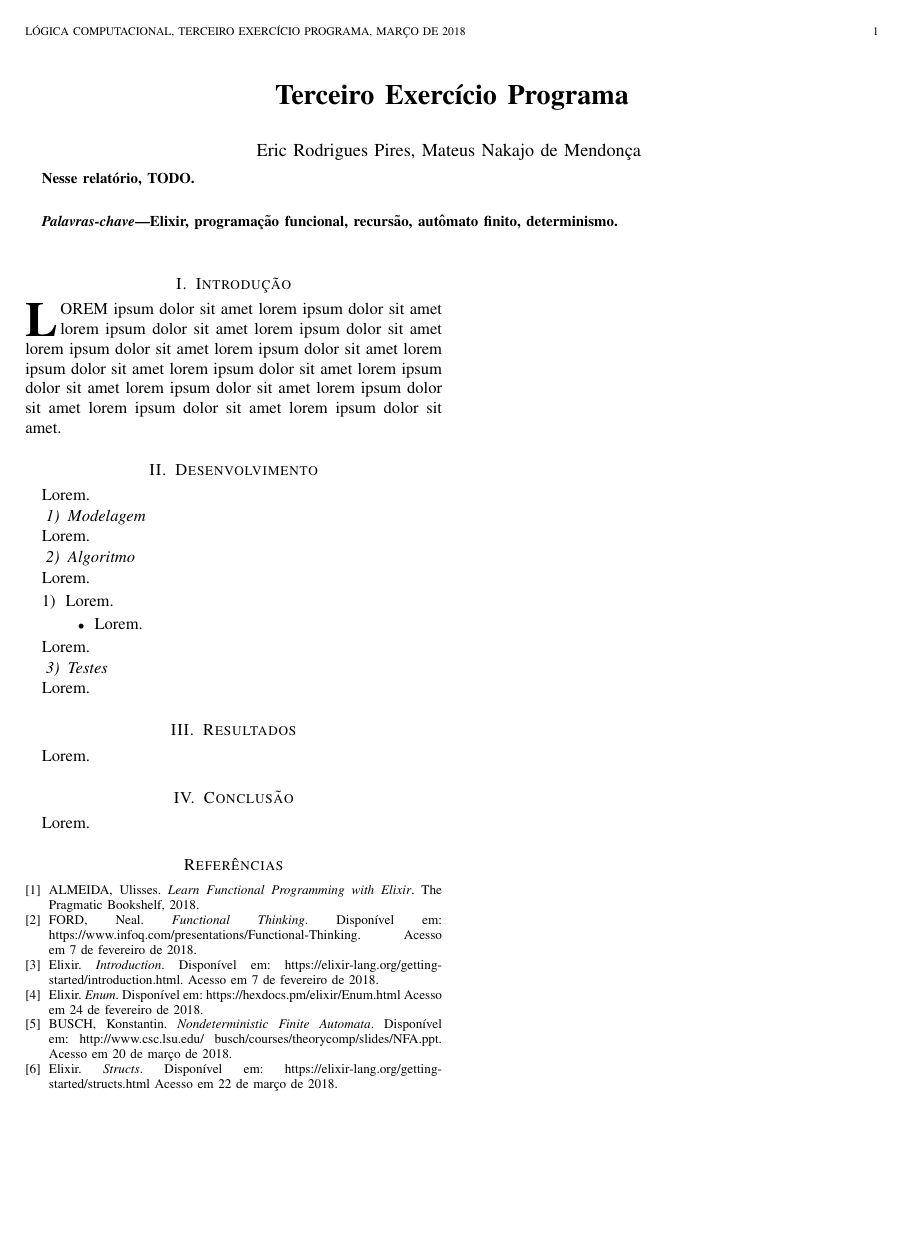
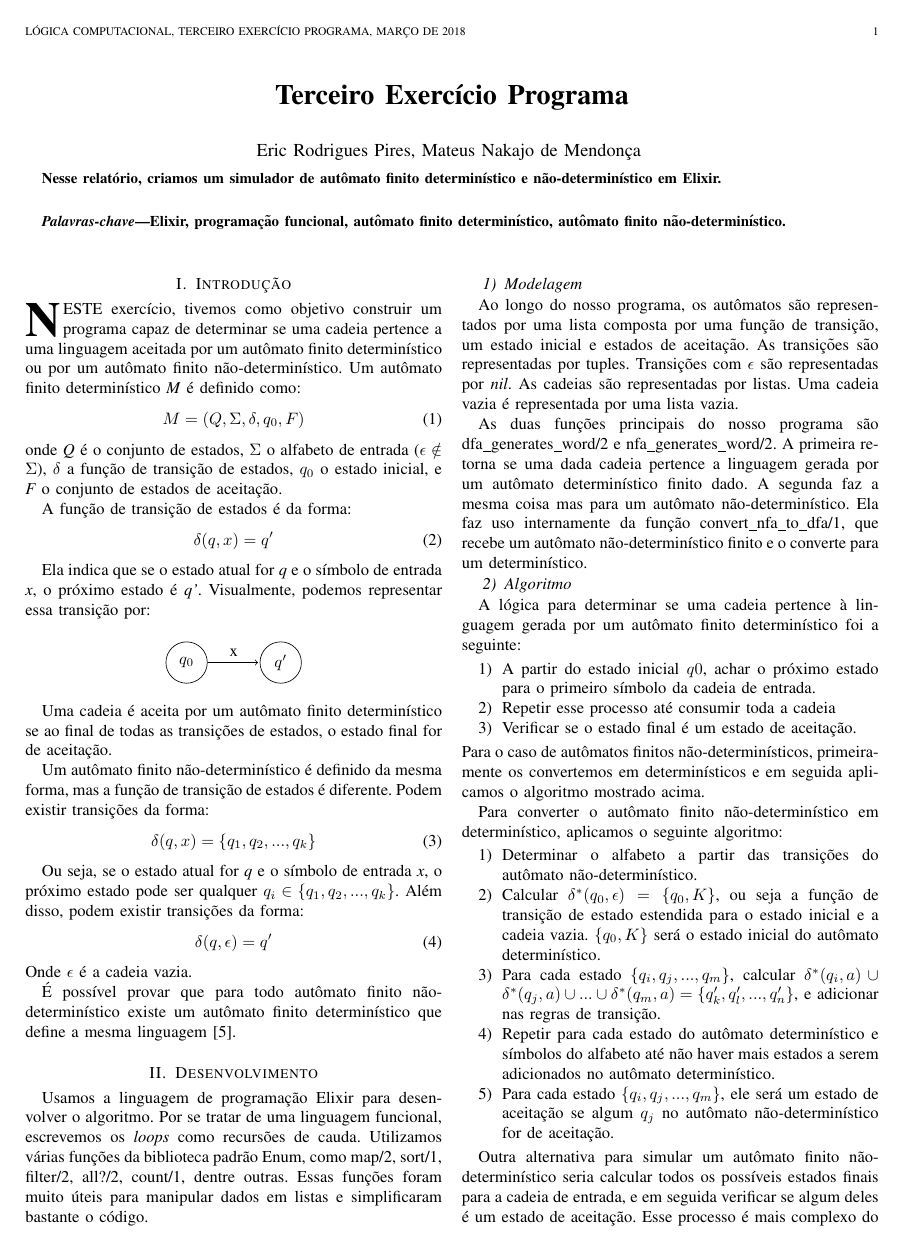
Before and after one commit to EpicEric/computational_logic, a LaTeX paper (reports/activity_3.tex): the whole page before the commit and page 1 of 2 after it. Compiled offline with pdfLaTeX; a missing font is replaced by an installed copy or a similar font; a LaTeX package or settings file that is missing is left out.

Commit message:
Activity 3 report

```diff
--- a/reports/activity_3.tex
+++ b/reports/activity_3.tex
@@ -51,6 +51,8 @@
 
 
 \documentclass[journal,transmag]{IEEEtran}
+\usepackage{tikz}
+\usetikzlibrary{automata,positioning}
 %
 % If IEEEtran.cls has not been installed into the LaTeX system files,
 % manually specify the path to it like:
@@ -412,12 +414,14 @@
 % in the abstract or keywords.
 \IEEEtitleabstractindextext{%
 \begin{abstract}
-Nesse relatório, TODO.
+Nesse relatório, criamos um simulador de autômato finito determinístico e
+não-determinístico em Elixir.
 \end{abstract}
 
 % Note that keywords are not normally used for peerreview papers.
 \begin{IEEEkeywords}
-Elixir, programação funcional, recursão, autômato finito, determinismo.
+Elixir, programação funcional, autômato finito determinístico, autômato finito
+não-determinístico.
 \end{IEEEkeywords}}
 
 
@@ -469,27 +473,113 @@ Elixir, programação funcional, recursão, autômato finito, determinismo.
 %
 % Here we have the typical use of a "T" for an initial drop letter
 % and "HIS" in caps to complete the first word.
-\IEEEPARstart{L}{orem} ipsum dolor sit amet lorem ipsum dolor sit amet lorem
-ipsum dolor sit amet lorem ipsum dolor sit amet lorem ipsum dolor sit amet
-lorem ipsum dolor sit amet lorem ipsum dolor sit amet lorem ipsum dolor sit amet
-lorem ipsum dolor sit amet lorem ipsum dolor sit amet lorem ipsum dolor sit amet
-lorem ipsum dolor sit amet lorem ipsum dolor sit amet.
+\IEEEPARstart{N}{este} exercício, tivemos como objetivo construir um programa
+capaz de determinar se uma cadeia pertence a uma linguagem aceitada por um
+autômato finito determinístico ou por um autômato finito não-determinístico.
+Um autômato finito determinístico \textit{M} é definido como:
+\begin{equation}
+  M = (Q, \Sigma, \delta, q_0, F)
+\end{equation}
+onde \textit{Q} é o conjunto de estados,
+$\Sigma$ o alfabeto de entrada ($\epsilon \notin \Sigma$),
+$\delta$ a função de transição de estados,
+$q_0$ o estado inicial, e
+\textit{F} o conjunto de estados de aceitação.
+
+A função de transição de estados é da forma:
+\begin{equation}
+  \delta(q, x) = q'
+\end{equation}
+
+Ela indica que se o estado atual for \textit{q} e o símbolo de entrada
+\textit{x}, o próximo estado é \textit{q'}. Visualmente, podemos representar
+essa transição por:
+
+\begin{figure}[!h]
+  \centering
+\begin{tikzpicture}[shorten >=1pt,node distance=2cm,on grid,auto]
+  \node[state] (q_0)   {$q_0$};
+  \node[state] (q_1) [right=of q_0] {$q'$};
+   \path[->]
+   (q_0) edge  node {x} (q_1);
+  \end{tikzpicture}
+\end{figure}
+
+Uma cadeia é aceita por um autômato finito determinístico se ao final de todas
+as transições de estados, o estado final for de aceitação.
+
+Um autômato finito não-determinístico é definido da mesma forma, mas a função
+de transição de estados é diferente. Podem existir transições da forma:
+\begin{equation}
+  \delta(q, x) = \{q_1, q_2, ..., q_k\}
+\end{equation}
+
+Ou seja, se o estado atual for \textit{q} e o símbolo de entrada \textit{x}, o
+próximo estado pode ser qualquer $q_i \in \{q_1, q_2, ..., q_k\}$. Além disso,
+podem existir transições da forma:
+\begin{equation}
+  \delta(q, \epsilon) = q'
+\end{equation}
+Onde $\epsilon$ é a cadeia vazia.
+
+É possível provar que para todo autômato finito não-determinístico existe um
+autômato finito determinístico que define a mesma linguagem \cite{nda}.
+
+\section{Desenvolvimento}
+Usamos a linguagem de programação Elixir para desenvolver o algoritmo. Por se
+tratar de uma linguagem funcional, escrevemos os \textit{loops} como recursões
+de cauda. Utilizamos várias funções da biblioteca padrão Enum, como map/2,
+sort/1, filter/2, all?/2, count/1, dentre outras. Essas funções foram muito
+úteis para manipular dados em listas e simplificaram bastante o código.
+
+\subsubsection{Modelagem}
+Ao longo do nosso programa, os autômatos são representados por uma lista
+composta por uma função de transição, um estado inicial e estados de aceitação.
+As transições são representadas por tuples. Transições com $\epsilon$ são
+representadas por \textit{nil}. As cadeias são representadas por listas. Uma
+cadeia vazia é representada por uma lista vazia.
+
+As duas funções principais do nosso programa são dfa\_generates\_word/2 e
+nfa\_generates\_word/2. A primeira retorna se uma dada cadeia pertence a
+linguagem gerada por um autômato determinístico finito dado. A segunda faz a
+mesma coisa mas para um autômato não-determinístico. Ela faz uso internamente da
+função convert\_nfa\_to\_dfa/1, que recebe um autômato não-determinístico finito
+e o converte para um determinístico.
 
 
-\section{Desenvolvimento}
-Lorem.
-
-\subsubsection{Modelagem}
-Lorem.
-
 \subsubsection{Algoritmo}
-Lorem.
+A lógica para determinar se uma cadeia pertence à linguagem gerada por um
+autômato finito determinístico foi a seguinte:
 
 \begin{enumerate}
-  \item Lorem.
-  \begin{itemize}
-    \item Lorem.
-  \end{itemize}
+\item A partir do estado inicial $q0$, achar o próximo estado para o primeiro
+símbolo da cadeia de entrada.
+\item Repetir esse processo até consumir toda a cadeia
+\item Verificar se o estado final é um estado de aceitação.
+\end{enumerate}
+Para o caso de autômatos finitos não-determinísticos, primeiramente os convertemos em
+determinísticos e em seguida aplicamos o algoritmo mostrado acima.
+
+Para converter o autômato finito não-determinístico em determinístico, aplicamos o
+seguinte algoritmo:
+
+\begin{enumerate}
+\item Determinar o alfabeto a partir das transições do autômato
+não-determinístico.
+\item Calcular $\delta^*(q_0, \epsilon) = \{q_0, K\}$, ou seja a função de
+transição de estado estendida para o estado inicial e a cadeia vazia.
+$\{q_0, K\}$ será o estado inicial do autômato determinístico.
+\item Para cada estado $\{q_i, q_j, ..., q_m\}$, calcular $\delta^*(q_i, a) \cup
+\delta^*(q_j, a) \cup ... \cup \delta^*(q_m, a) = \{q'_k, q'_l, ..., q'_n\}$, e
+adicionar nas regras de transição.
+\item Repetir para cada estado do autômato determinístico e símbolos do
+alfabeto até não haver mais estados a serem adicionados no autômato
+determinístico.
+\item Para cada estado $\{q_i, q_j, ..., q_m\}$, ele será um estado de aceitação
+se algum $q_j$ no autômato não-determinístico for de aceitação.
 \end{enumerate}
 
-Lorem.
+Outra alternativa para simular um autômato finito não-determinístico seria
+calcular todos os possíveis estados finais para a cadeia de entrada, e em
+seguida verificar se algum deles é um estado de aceitação. Esse processo é
+mais complexo do que no caso determinístico. Sendo assim, avaliamos que é mais
@@ -496,3 +590,2 @@ Lorem.
 
 \subsubsection{Testes}
-Lorem.
@@ -500,3 +598,2 @@ Lorem.
 
 \section{Resultados}
-Lorem.
@@ -504,3 +605,2 @@ Lorem.
 
 \section{Conclusão}
-Lorem.
```
Also changed, not shown: reports/activity_3.pdf, reports/activity_3.tex (34 more changed lines). Lines whose indentation alone changed are shown as unchanged.
